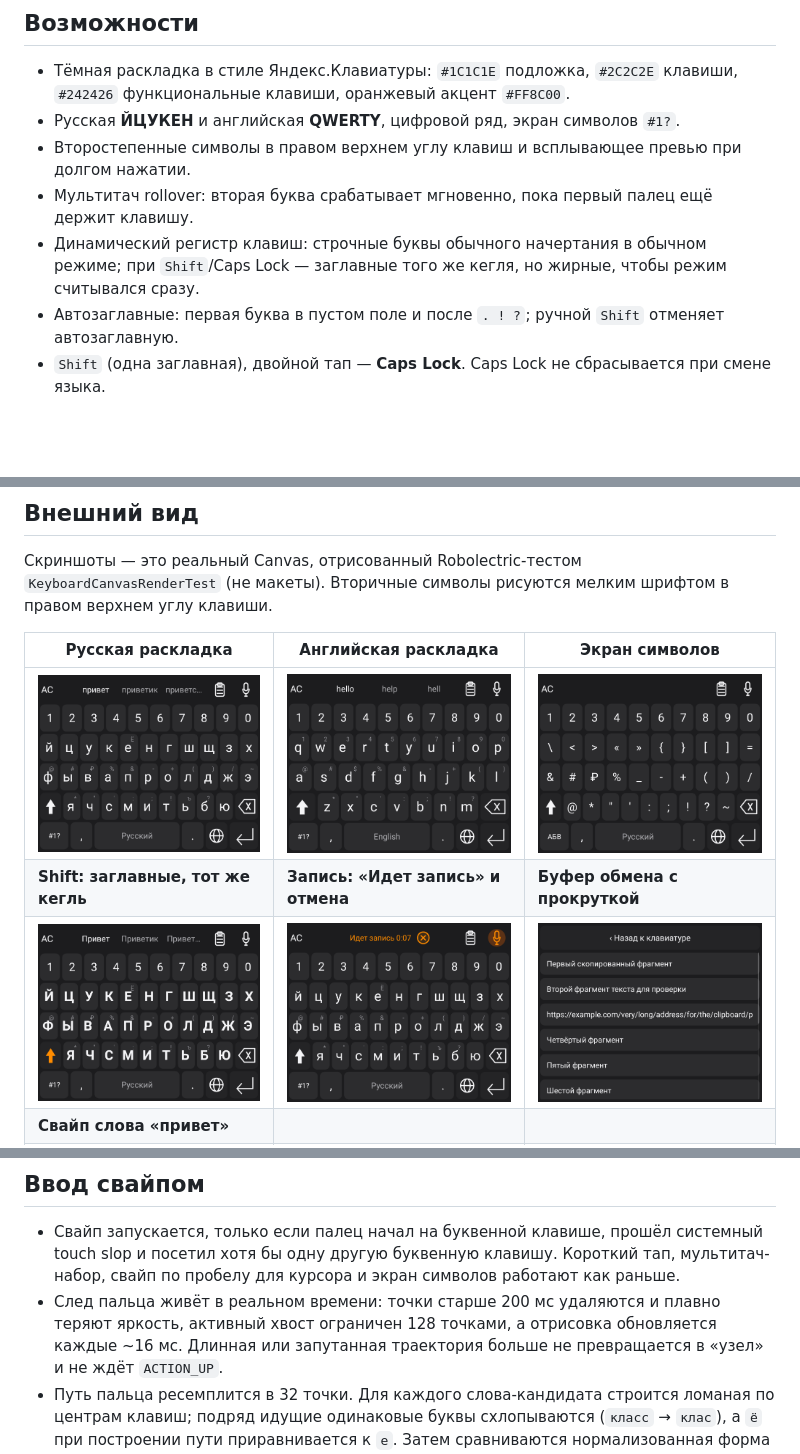
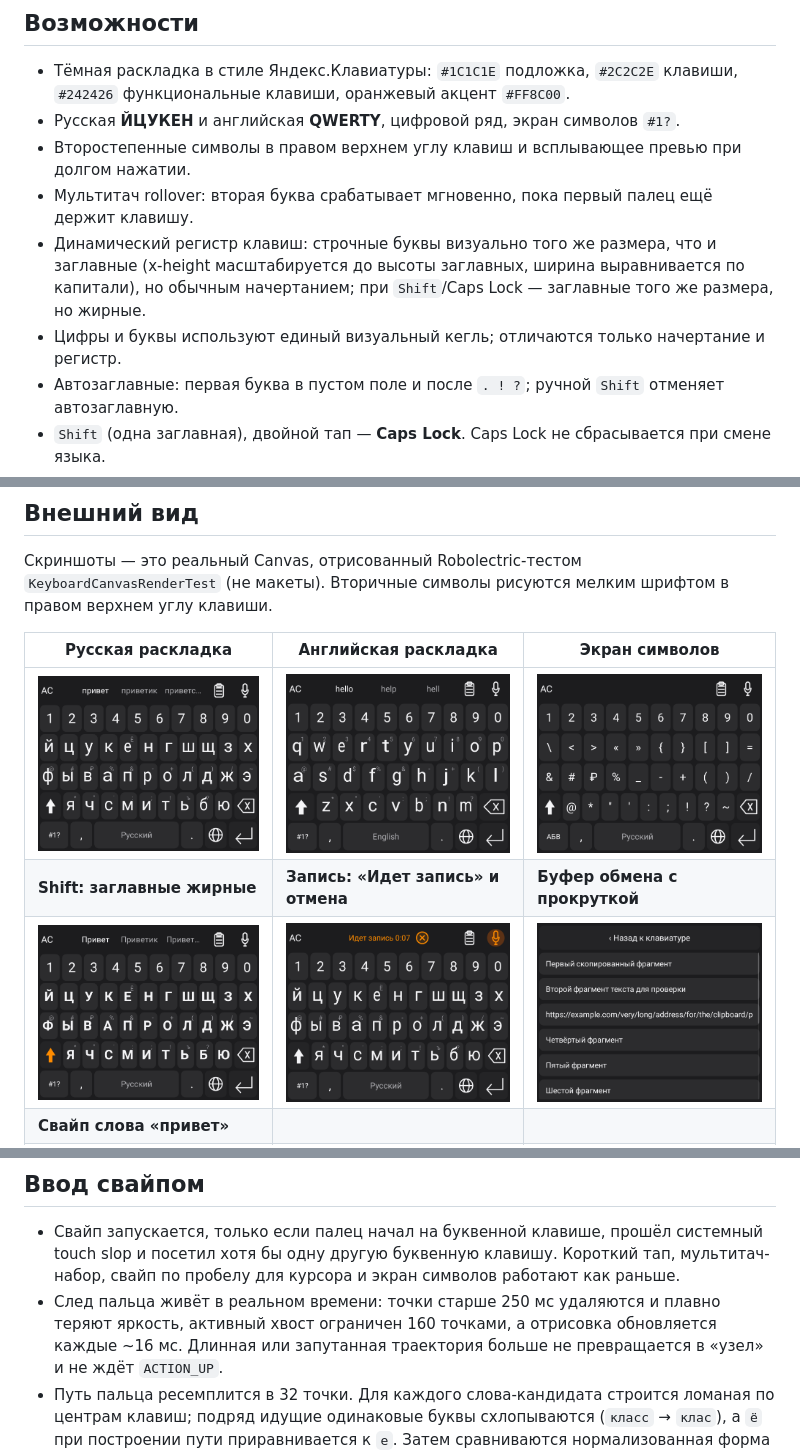
Before and after one commit to Gypopo118/board-voice, a Markdown page: README.md, 3 parts joined by grey strips. Drawn GitHub-style; pictures changed too: docs/screens/keyboard-en.png, docs/screens/keyboard-recording.png, docs/screens/keyboard-ru.png; blank space fills up the shorter version.

```diff
--- a/README.md
+++ b/README.md
@@ -16,8 +16,10 @@
 - Русская **ЙЦУКЕН** и английская **QWERTY**, цифровой ряд, экран символов `#1?`.
 - Второстепенные символы в правом верхнем углу клавиш и всплывающее превью при долгом нажатии.
 - Мультитач rollover: вторая буква срабатывает мгновенно, пока первый палец ещё держит клавишу.
-- Динамический регистр клавиш: строчные буквы обычного начертания в обычном режиме; при
-  `Shift`/Caps Lock — заглавные того же кегля, но жирные, чтобы режим считывался сразу.
+- Динамический регистр клавиш: строчные буквы визуально того же размера, что и заглавные
+  (x-height масштабируется до высоты заглавных, ширина выравнивается по капитали), но обычным
+  начертанием; при `Shift`/Caps Lock — заглавные того же размера, но жирные.
+- Цифры и буквы используют единый визуальный кегль; отличаются только начертание и регистр.
 - Автозаглавные: первая буква в пустом поле и после `. ! ?`; ручной `Shift` отменяет автозаглавную.
 - `Shift` (одна заглавная), двойной тап — **Caps Lock**. Caps Lock не сбрасывается при смене языка.
 - Автопробелы по модели AOSP LatinIME/Gboard: слова и знаки не оставляют хвостовой пробел,
@@ -49,7 +51,7 @@
 | Русская раскладка | Английская раскладка | Экран символов |
 |---|---|---|
 | <img src="docs/screens/keyboard-ru.png" width="320"> | <img src="docs/screens/keyboard-en.png" width="320"> | <img src="docs/screens/keyboard-symbols.png" width="320"> |
-| **Shift: заглавные, тот же кегль** | **Запись: «Идет запись» и отмена** | **Буфер обмена с прокруткой** |
+| **Shift: заглавные жирные** | **Запись: «Идет запись» и отмена** | **Буфер обмена с прокруткой** |
 | <img src="docs/screens/keyboard-shift.png" width="320"> | <img src="docs/screens/keyboard-recording.png" width="320"> | <img src="docs/screens/keyboard-clipboard.png" width="320"> |
 | **Свайп слова «привет»** |  |  |
 | <img src="docs/screens/keyboard-swipe.png" width="320"> |  |  |
@@ -78,8 +80,8 @@
 - Свайп запускается, только если палец начал на буквенной клавише, прошёл системный touch slop
   и посетил хотя бы одну другую буквенную клавишу. Короткий тап, мультитач-набор, свайп по
   пробелу для курсора и экран символов работают как раньше.
-- След пальца живёт в реальном времени: точки старше 200 мс удаляются и плавно теряют яркость,
-  активный хвост ограничен 128 точками, а отрисовка обновляется каждые ~16 мс. Длинная или
+- След пальца живёт в реальном времени: точки старше 250 мс удаляются и плавно теряют яркость,
+  активный хвост ограничен 160 точками, а отрисовка обновляется каждые ~16 мс. Длинная или
   запутанная траектория больше не превращается в «узел» и не ждёт `ACTION_UP`.
 - Путь пальца ресемплится в 32 точки. Для каждого слова-кандидата строится ломаная по центрам
   клавиш; подряд идущие одинаковые буквы схлопываются (`класс` → `клас`), а `ё` при построении
```
Also changed, not shown: other parts of README.md (+3 -0 lines), 4 other files.
